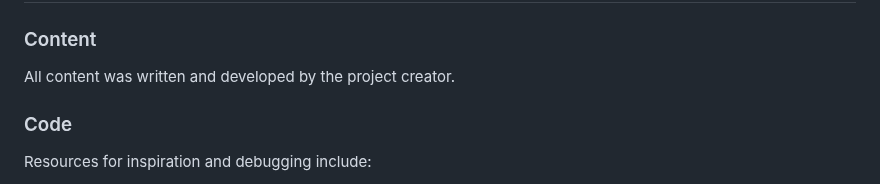
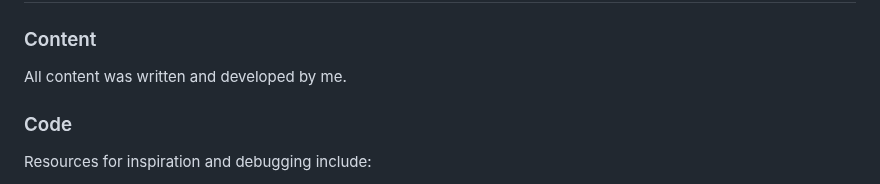
Before and after one commit to VCHOPRA86/Buyback, a Markdown page: README.md, the part around the change. GitHub-like rendering.

```diff
--- a/README.md
+++ b/README.md
@@ -248,7 +248,7 @@ Instructions on local and live deployment can be found in the full documentation
 # Credits
 
 ### Content
-All content was written and developed by the project creator.
+All content was written and developed by me.
 
 ### Code
 Resources for inspiration and debugging include:
```
